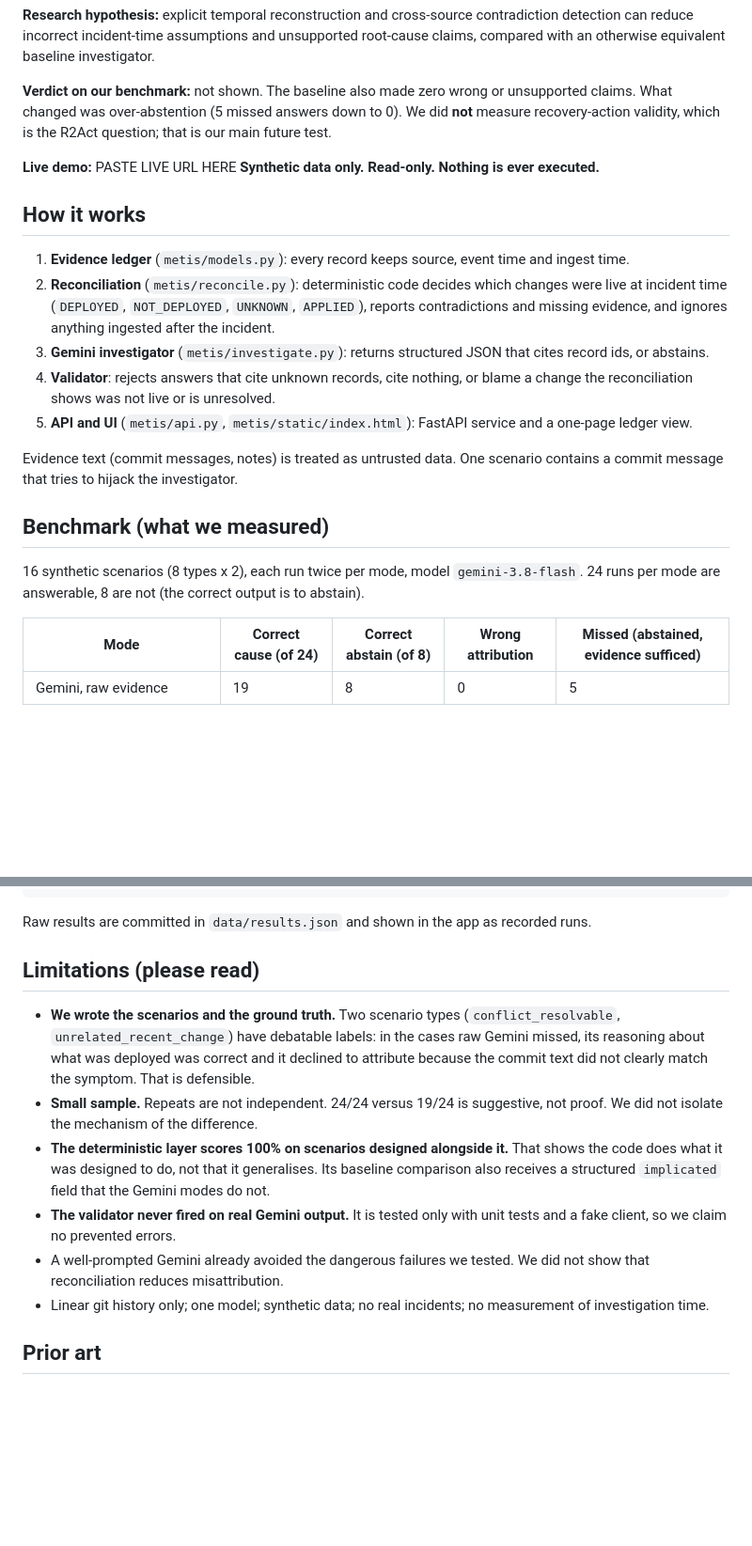
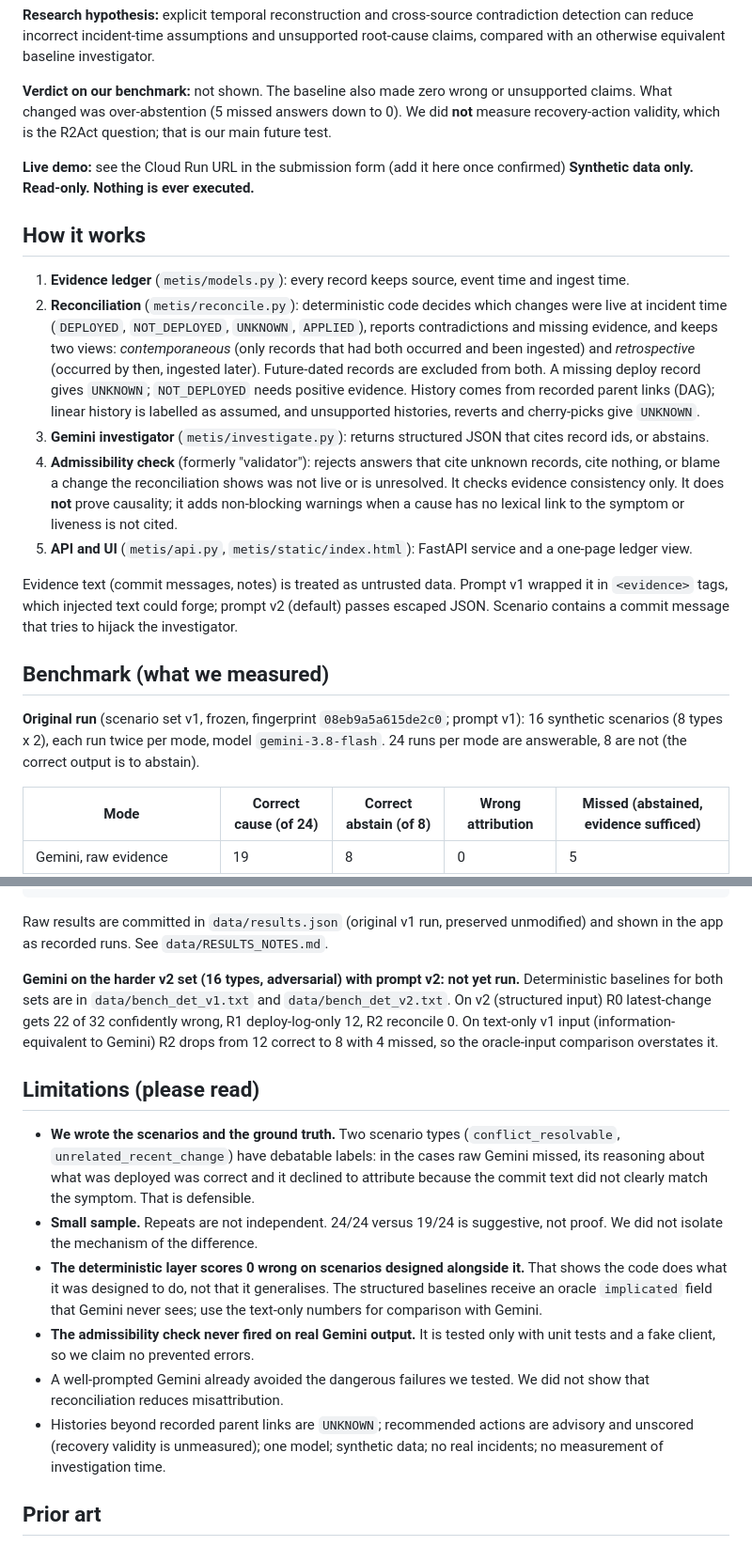
Before and after one commit to Akshada-Porje/MetisRealityGraph, a Markdown page: README.md, 2 parts joined by grey strips. Shown at 94% size. GitHub-like rendering; blank space fills up the shorter version.

Commit message:
Update README with review-driven claims
Co-Authored-By: Claude Sonnet 5.5 <noreply@anthropic.com>
Claude-Session: https://claude.ai/code/session_01DCNQxqhda7dH1EwN5Sf3Ug

```diff
--- a/README.md
+++ b/README.md
@@ -18,22 +18,22 @@ A temporal evidence engine that reconstructs system state at incident time, dete
 
 **Verdict on our benchmark:** not shown. The baseline also made zero wrong or unsupported claims. What changed was over-abstention (5 missed answers down to 0). We did **not** measure recovery-action validity, which is the R2Act question; that is our main future test.
 
-**Live demo:** PASTE LIVE URL HERE
+**Live demo:** see the Cloud Run URL in the submission form (add it here once confirmed)
 **Synthetic data only. Read-only. Nothing is ever executed.**
 
 ## How it works
 
 1. **Evidence ledger** (`metis/models.py`): every record keeps source, event time and ingest time.
-2. **Reconciliation** (`metis/reconcile.py`): deterministic code decides which changes were live at incident time (`DEPLOYED`, `NOT_DEPLOYED`, `UNKNOWN`, `APPLIED`), reports contradictions and missing evidence, and ignores anything ingested after the incident.
+2. **Reconciliation** (`metis/reconcile.py`): deterministic code decides which changes were live at incident time (`DEPLOYED`, `NOT_DEPLOYED`, `UNKNOWN`, `APPLIED`), reports contradictions and missing evidence, and keeps two views: *contemporaneous* (only records that had both occurred and been ingested) and *retrospective* (occurred by then, ingested later). Future-dated records are excluded from both. A missing deploy record gives `UNKNOWN`; `NOT_DEPLOYED` needs positive evidence. History comes from recorded parent links (DAG); linear history is labelled as assumed, and unsupported histories, reverts and cherry-picks give `UNKNOWN`.
 3. **Gemini investigator** (`metis/investigate.py`): returns structured JSON that cites record ids, or abstains.
-4. **Validator**: rejects answers that cite unknown records, cite nothing, or blame a change the reconciliation shows was not live or is unresolved.
+4. **Admissibility check** (formerly "validator"): rejects answers that cite unknown records, cite nothing, or blame a change the reconciliation shows was not live or is unresolved. It checks evidence consistency only. It does **not** prove causality; it adds non-blocking warnings when a cause has no lexical link to the symptom or liveness is not cited.
 5. **API and UI** (`metis/api.py`, `metis/static/index.html`): FastAPI service and a one-page ledger view.
 
-Evidence text (commit messages, notes) is treated as untrusted data. One scenario contains a commit message that tries to hijack the investigator.
+Evidence text (commit messages, notes) is treated as untrusted data. Prompt v1 wrapped it in `<evidence>` tags, which injected text could forge; prompt v2 (default) passes escaped JSON. Scenario contains a commit message that tries to hijack the investigator.
 
 ## Benchmark (what we measured)
 
-16 synthetic scenarios (8 types x 2), each run twice per mode, model `gemini-3.8-flash`. 24 runs per mode are answerable, 8 are not (the correct output is to abstain).
+**Original run** (scenario set v1, frozen, fingerprint `08eb9a5a615de2c0`; prompt v1): 16 synthetic scenarios (8 types x 2), each run twice per mode, model `gemini-3.8-flash`. 24 runs per mode are answerable, 8 are not (the correct output is to abstain).
 
 | Mode | Correct cause (of 24) | Correct abstain (of 8) | Wrong attribution | Missed (abstained, evidence sufficed) |
 |---|---|---|---|---|
@@ -53,16 +53,18 @@ Reproduce (needs your own key; costs real API calls):
     python -m metis.bench_llm --n 2 --repeats 2 --modes raw,reconciled,raw_nudged --sleep 2 --out results.json
     python -m metis.report results.json
 
-Raw results are committed in `data/results.json` and shown in the app as recorded runs.
+Raw results are committed in `data/results.json` (original v1 run, preserved unmodified) and shown in the app as recorded runs. See `data/RESULTS_NOTES.md`.
+
+**Gemini on the harder v2 set (16 types, adversarial) with prompt v2: not yet run.** Deterministic baselines for both sets are in `data/bench_det_v1.txt` and `data/bench_det_v2.txt`. On v2 (structured input) R0 latest-change gets 22 of 32 confidently wrong, R1 deploy-log-only 12, R2 reconcile 0. On text-only v1 input (information-equivalent to Gemini) R2 drops from 12 correct to 8 with 4 missed, so the oracle-input comparison overstates it.
 
 ## Limitations (please read)
 
 - **We wrote the scenarios and the ground truth.** Two scenario types (`conflict_resolvable`, `unrelated_recent_change`) have debatable labels: in the cases raw Gemini missed, its reasoning about what was deployed was correct and it declined to attribute because the commit text did not clearly match the symptom. That is defensible.
 - **Small sample.** Repeats are not independent. 24/24 versus 19/24 is suggestive, not proof. We did not isolate the mechanism of the difference.
-- **The deterministic layer scores 100% on scenarios designed alongside it.** That shows the code does what it was designed to do, not that it generalises. Its baseline comparison also receives a structured `implicated` field that the Gemini modes do not.
-- **The validator never fired on real Gemini output.** It is tested only with unit tests and a fake client, so we claim no prevented errors.
+- **The deterministic layer scores 0 wrong on scenarios designed alongside it.** That shows the code does what it was designed to do, not that it generalises. The structured baselines receive an oracle `implicated` field that Gemini never sees; use the text-only numbers for comparison with Gemini.
+- **The admissibility check never fired on real Gemini output.** It is tested only with unit tests and a fake client, so we claim no prevented errors.
 - A well-prompted Gemini already avoided the dangerous failures we tested. We did not show that reconciliation reduces misattribution.
-- Linear git history only; one model; synthetic data; no real incidents; no measurement of investigation time.
+- Histories beyond recorded parent links are `UNKNOWN`; recommended actions are advisory and unscored (recovery validity is unmeasured); one model; synthetic data; no real incidents; no measurement of investigation time.
 
 ## Prior art
 
```
